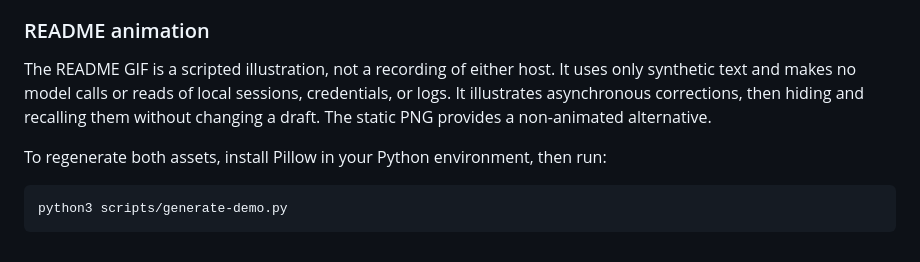
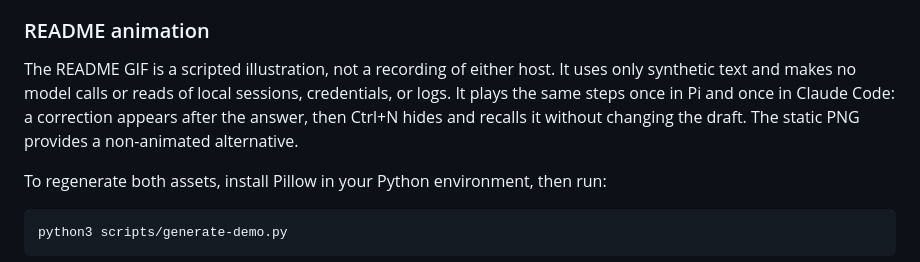
Before and after one commit to rlschuller/corrective-feedback, a Markdown page: docs/guide.md, the part around the change. Drawn GitHub-style.

```diff
--- a/docs/guide.md
+++ b/docs/guide.md
@@ -368,8 +368,8 @@ neither correction instructions nor correction text enters the main model's hist
 
 The README GIF is a scripted illustration, not a recording of either host. It uses only
 synthetic text and makes no model calls or reads of local sessions, credentials, or logs.
-It illustrates asynchronous corrections, then hiding and recalling them without changing
-a draft. The static PNG provides a non-animated alternative.
+It plays the same steps once in Pi and once in Claude Code: a correction appears after the
+answer, then Ctrl+N hides and recalls it without changing the draft. The static PNG provides a non-animated alternative.
 
 To regenerate both assets, install Pillow in your Python environment, then run:
 
```
Also changed, not shown: docs/assets/demo.gif, docs/assets/demo.png, 1 other file.
